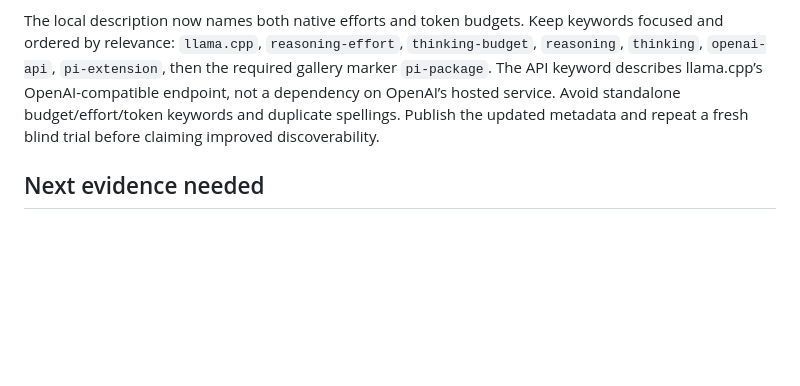
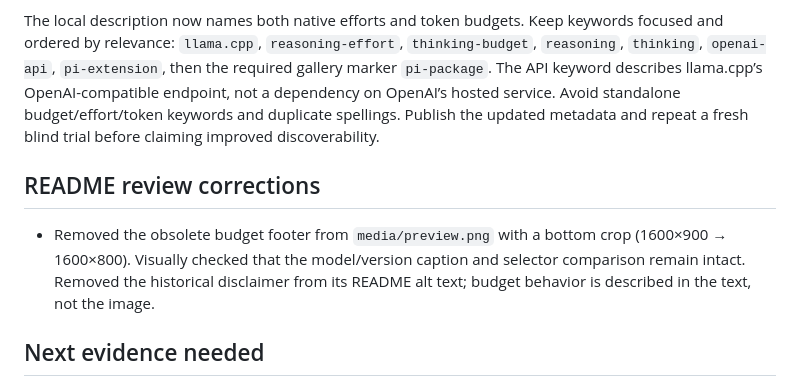
Before and after one commit to Ryu-CZ/pi-llama-reasoning, a Markdown page: vision.md, the part around the change. Drawn GitHub-style; blank space fills up the shorter version.

Commit message:
docs: remove stale budget claim from README preview

```diff
--- a/vision.md
+++ b/vision.md
@@ -189,6 +189,10 @@ Independent registry checks confirmed that npm still served version 0.1.1 with t
 
 The local description now names both native efforts and token budgets. Keep keywords focused and ordered by relevance: `llama.cpp`, `reasoning-effort`, `thinking-budget`, `reasoning`, `thinking`, `openai-api`, `pi-extension`, then the required gallery marker `pi-package`. The API keyword describes llama.cpp’s OpenAI-compatible endpoint, not a dependency on OpenAI’s hosted service. Avoid standalone budget/effort/token keywords and duplicate spellings. Publish the updated metadata and repeat a fresh blind trial before claiming improved discoverability.
 
+## README review corrections
+
+- Removed the obsolete budget footer from `media/preview.png` with a bottom crop (1600×900 → 1600×800). Visually checked that the model/version caption and selector comparison remain intact. Removed the historical disclaimer from its README alt text; budget behavior is described in the text, not the image.
+
 ## Next evidence needed
 
 - Live generation with each supported effort and off mode.
```
Also changed, not shown: CHANGELOG.md (+1 -0 lines), README.md (+1 -1 lines), media/preview.png.
